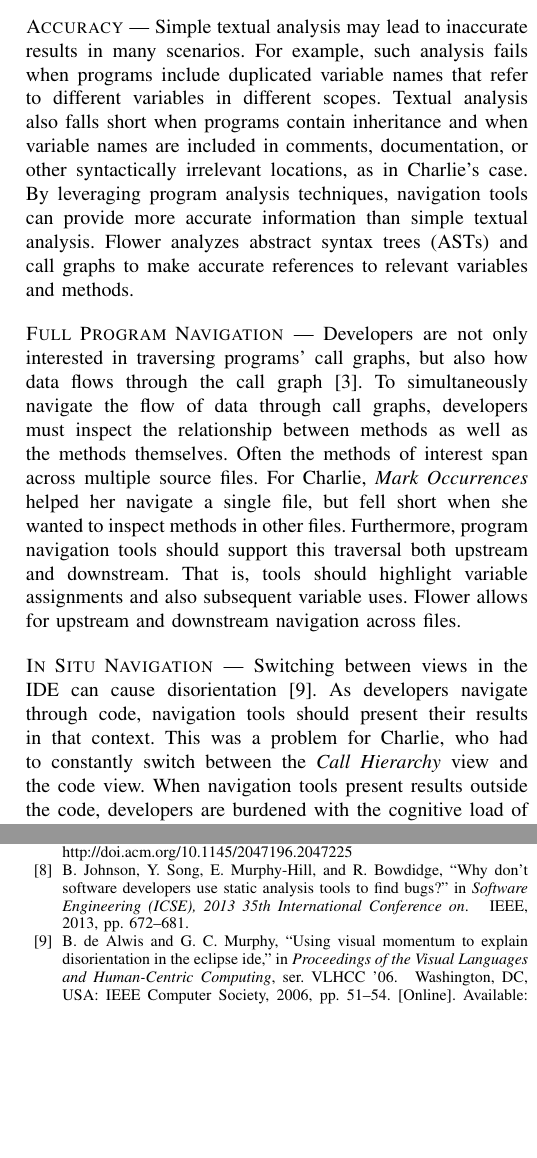
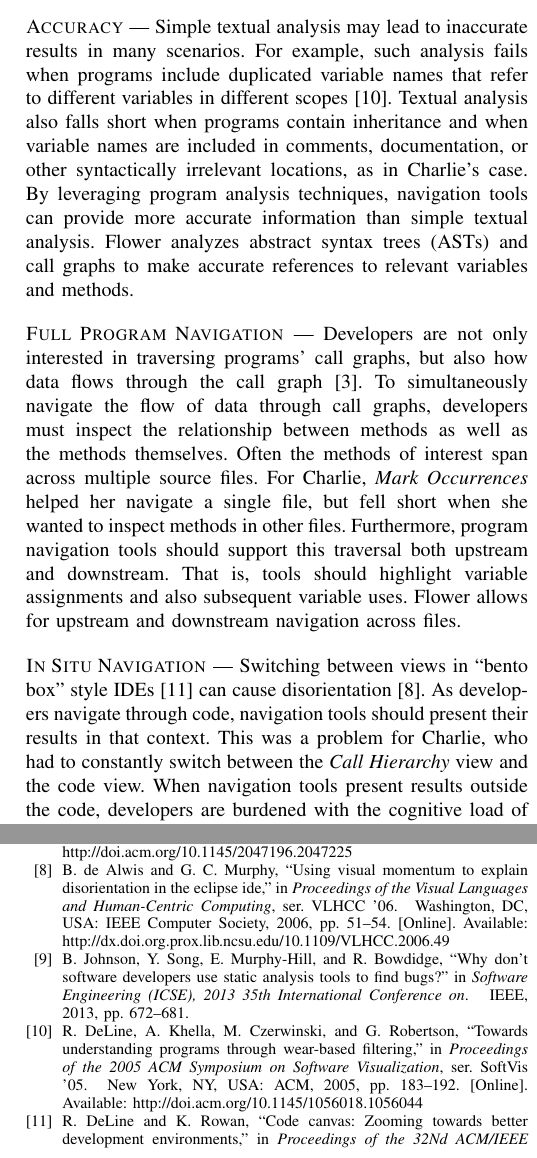
Before and after one commit to DeveloperLiberationFront/Program-Navigation-Plugin, a LaTeX paper (progNav Paper/progNav Paper.tex, which reads progNav Paper/progNavPaper.bib): two parts of the columns of pages 2 and 5 of 5, joined at a grey line, cut so that both start at the same text, the shorter picture padded with empty space. Compiled offline with pdfLaTeX; a missing font is replaced by an installed copy or a similar font; a LaTeX package or settings file that is missing is left out.

Commit message:
Add cites from reading group suggestions

```diff
--- a/progNav Paper/progNav Paper.tex
+++ b/progNav Paper/progNav Paper.tex
@@ -153,7 +153,7 @@ Once initially configured, Flower is automatically invoked as the user navigates
 
 \vspace{1em}
 \noindent\textsc{Accuracy} ---
-Simple textual analysis may lead to inaccurate results in many scenarios. For example, such analysis fails when programs include duplicated variable names that refer to different variables in different scopes.
+Simple textual analysis may lead to inaccurate results in many scenarios. For example, such analysis fails when programs include duplicated variable names that refer to different variables in different scopes~\cite{DeLine:2005}.
 Textual analysis also falls short when programs contain inheritance and when variable names are included in comments, documentation, or other syntactically irrelevant locations, as in Charlie's case.
 By leveraging program analysis techniques, navigation tools can provide more accurate information than simple textual analysis.
 Flower analyzes abstract syntax trees (ASTs) and call graphs to make accurate references to relevant variables and methods.
@@ -170,7 +170,7 @@ Flower allows for upstream and downstream navigation across files.
 
 \vspace{1em}
 \noindent\textsc{In Situ Navigation}  ---
-Switching between views in the IDE can cause disorientation~\cite{deAlwis2006disorient}.
+Switching between views in ``bento box'' style IDEs~\cite{DeLine:2010:bento} can cause disorientation~\cite{deAlwis2006disorient}.
 As developers navigate through code, navigation tools should present their results in that context.
 This was a problem for Charlie, who had to constantly switch between the \emph{Call Hierarchy} view and the code view.
 When navigation tools present results outside the code, developers are burdened with the cognitive load of translating those results back to the code.
--- a/progNav Paper/progNavPaper.bib
+++ b/progNav Paper/progNavPaper.bib
@@ -14,3 +14,7 @@
 	publisher = {ACM},
 	keywords = {Developer questions, human factors, security, static analysis},
 }
+
+@inproceedings{DeLine:2010:bento,
+	author = {DeLine, Robert and Rowan, Kael},
+	title = {Code Canvas: Zooming Towards Better Development Environments},
@@ -16,0 +27,6 @@
+	numpages = {4},
+	url = {http://doi.acm.org/10.1145/1810295.1810331},
+	doi = {10.1145/1810295.1810331},
+	acmid = {1810331},
+	publisher = {ACM},
+	address = {New York, NY, USA},
@@ -16,0 +38,4 @@
+	title = {Towards Understanding Programs Through Wear-based Filtering},
+	booktitle = {Proceedings of the 2005 ACM Symposium on Software Visualization},
+	series = {SoftVis '05},
+	year = {2005},
@@ -17,3 +45,12 @@
+	numpages = {10},
+	url = {http://doi.acm.org/10.1145/1056018.1056044},
+	doi = {10.1145/1056018.1056044},
+	acmid = {1056044},
+	publisher = {ACM},
+	address = {New York, NY, USA},
+	keywords = {collaborative filtering, computational wear, implicit query, program comprehension, software visualization},
+}
+
 
 @ARTICLE{ko2006seekInfo,
 	author={A. J. Ko and B. A. Myers and M. J. Coblenz and H. H. Aung},
```
Also changed, not shown: progNav Paper/progNav Paper.tex (4 more changed lines), progNav Paper/progNavPaper.bib (14 more changed lines).
